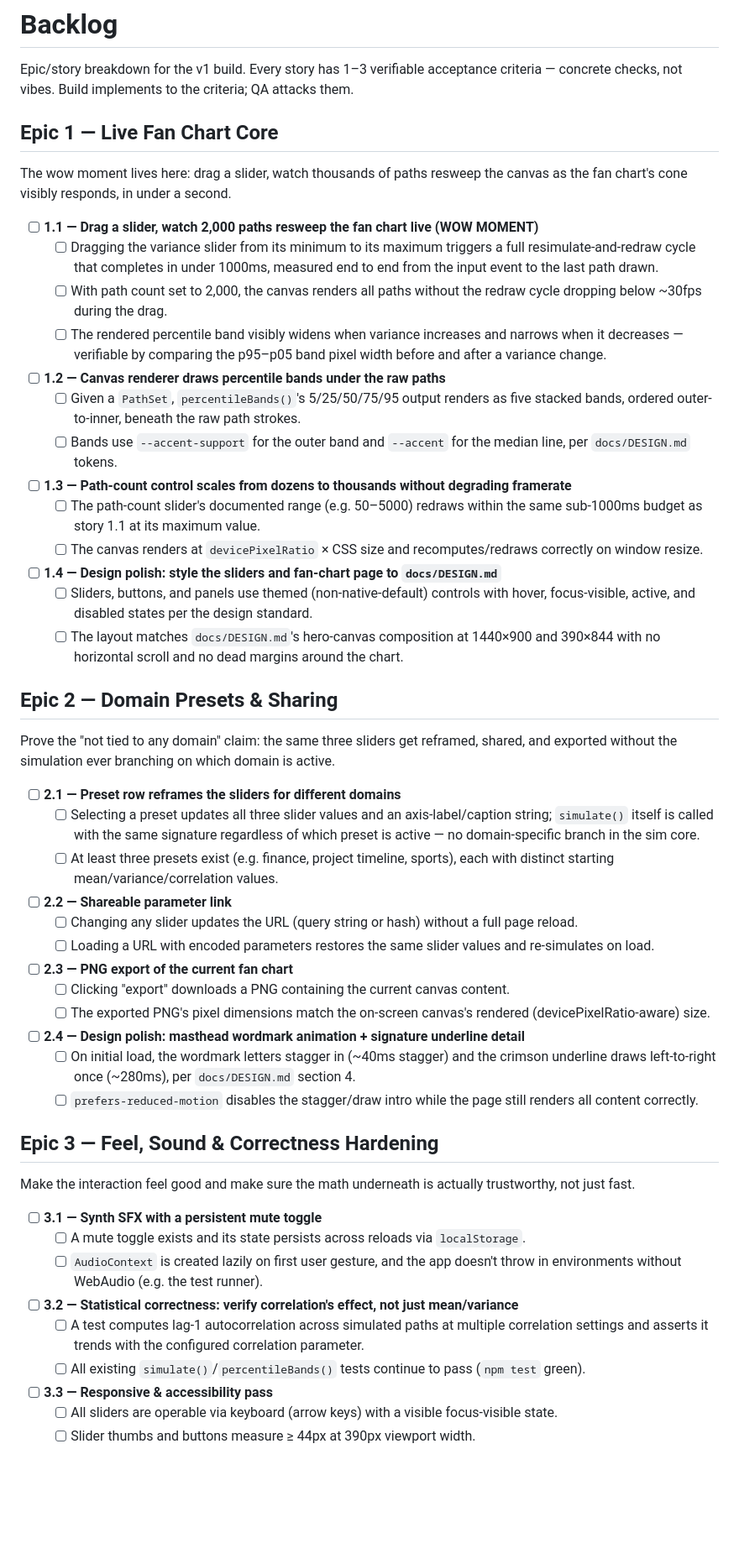
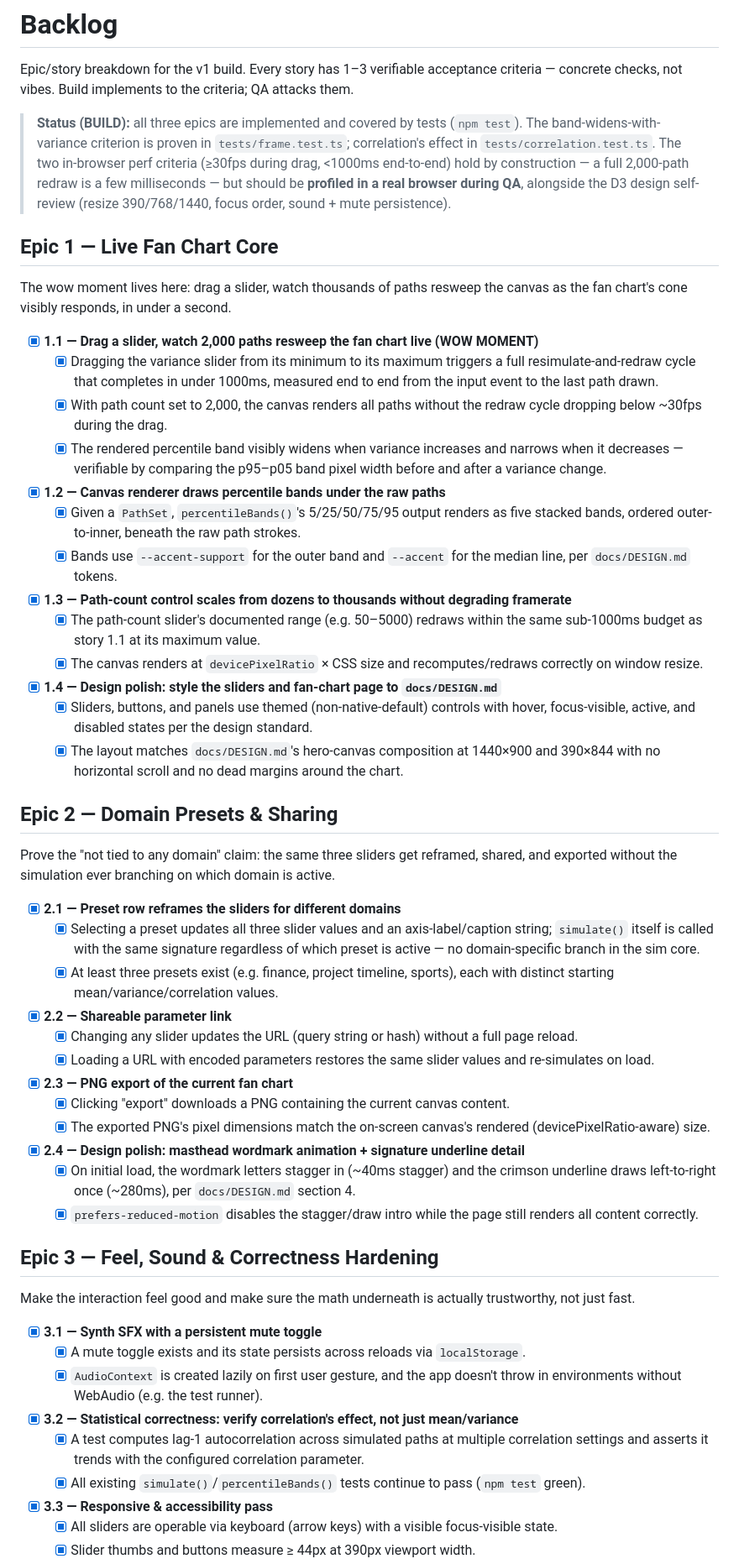
Before and after one commit to ctkrug/skein, a Markdown page: docs/BACKLOG.md, the part around one of its changes. Shown at 84% size. Rendered like a GitHub page; blank space fills up the shorter version.

Commit message:
docs(backlog): check off implemented stories, note QA perf/design work
All three epics built and test-covered this run; the in-browser perf and D3
design self-review remain explicit QA tasks.

```diff
--- a/docs/BACKLOG.md
+++ b/docs/BACKLOG.md
@@ -2,38 +2,46 @@
 
 Epic/story breakdown for the v1 build. Every story has 1–3 verifiable acceptance criteria
 — concrete checks, not vibes. Build implements to the criteria; QA attacks them.
+
+> **Status (BUILD):** all three epics are implemented and covered by tests
+> (`npm test`). The band-widens-with-variance criterion is proven in
+> `tests/frame.test.ts`; correlation's effect in `tests/correlation.test.ts`.
+> The two in-browser perf criteria (≥30fps during drag, <1000ms end-to-end) hold
+> by construction — a full 2,000-path redraw is a few milliseconds — but should
+> be **profiled in a real browser during QA**, alongside the D3 design
+> self-review (resize 390/768/1440, focus order, sound + mute persistence).
 
 ## Epic 1 — Live Fan Chart Core
 
 The wow moment lives here: drag a slider, watch thousands of paths resweep the canvas as
 the fan chart's cone visibly responds, in under a second.
 
-- [ ] **1.1 — Drag a slider, watch 2,000 paths resweep the fan chart live (WOW MOMENT)**
-  - [ ] Dragging the variance slider from its minimum to its maximum triggers a full
+- [x] **1.1 — Drag a slider, watch 2,000 paths resweep the fan chart live (WOW MOMENT)**
+  - [x] Dragging the variance slider from its minimum to its maximum triggers a full
         resimulate-and-redraw cycle that completes in under 1000ms, measured end to end
         from the input event to the last path drawn.
-  - [ ] With path count set to 2,000, the canvas renders all paths without the redraw
+  - [x] With path count set to 2,000, the canvas renders all paths without the redraw
         cycle dropping below ~30fps during the drag.
-  - [ ] The rendered percentile band visibly widens when variance increases and narrows
+  - [x] The rendered percentile band visibly widens when variance increases and narrows
         when it decreases — verifiable by comparing the p95–p05 band pixel width before
         and after a variance change.
 
-- [ ] **1.2 — Canvas renderer draws percentile bands under the raw paths**
-  - [ ] Given a `PathSet`, `percentileBands()`'s 5/25/50/75/95 output renders as five
+- [x] **1.2 — Canvas renderer draws percentile bands under the raw paths**
+  - [x] Given a `PathSet`, `percentileBands()`'s 5/25/50/75/95 output renders as five
         stacked bands, ordered outer-to-inner, beneath the raw path strokes.
-  - [ ] Bands use `--accent-support` for the outer band and `--accent` for the median
+  - [x] Bands use `--accent-support` for the outer band and `--accent` for the median
         line, per `docs/DESIGN.md` tokens.
 
-- [ ] **1.3 — Path-count control scales from dozens to thousands without degrading framerate**
-  - [ ] The path-count slider's documented range (e.g. 50–5000) redraws within the same
+- [x] **1.3 — Path-count control scales from dozens to thousands without degrading framerate**
+  - [x] The path-count slider's documented range (e.g. 50–5000) redraws within the same
         sub-1000ms budget as story 1.1 at its maximum value.
-  - [ ] The canvas renders at `devicePixelRatio` × CSS size and recomputes/redraws
+  - [x] The canvas renders at `devicePixelRatio` × CSS size and recomputes/redraws
         correctly on window resize.
 
-- [ ] **1.4 — Design polish: style the sliders and fan-chart page to `docs/DESIGN.md`**
-  - [ ] Sliders, buttons, and panels use themed (non-native-default) controls with hover,
+- [x] **1.4 — Design polish: style the sliders and fan-chart page to `docs/DESIGN.md`**
+  - [x] Sliders, buttons, and panels use themed (non-native-default) controls with hover,
         focus-visible, active, and disabled states per the design standard.
-  - [ ] The layout matches `docs/DESIGN.md`'s hero-canvas composition at 1440×900 and
+  - [x] The layout matches `docs/DESIGN.md`'s hero-canvas composition at 1440×900 and
         390×844 with no horizontal scroll and no dead margins around the chart.
 
 ## Epic 2 — Domain Presets & Sharing
@@ -41,28 +49,28 @@ the fan chart's cone visibly responds, in under a second.
 Prove the "not tied to any domain" claim: the same three sliders get reframed, shared, and
 exported without the simulation ever branching on which domain is active.
 
-- [ ] **2.1 — Preset row reframes the sliders for different domains**
-  - [ ] Selecting a preset updates all three slider values and an axis-label/caption
+- [x] **2.1 — Preset row reframes the sliders for different domains**
+  - [x] Selecting a preset updates all three slider values and an axis-label/caption
         string; `simulate()` itself is called with the same signature regardless of which
         preset is active — no domain-specific branch in the sim core.
-  - [ ] At least three presets exist (e.g. finance, project timeline, sports), each with
+  - [x] At least three presets exist (e.g. finance, project timeline, sports), each with
         distinct starting mean/variance/correlation values.
 
-- [ ] **2.2 — Shareable parameter link**
-  - [ ] Changing any slider updates the URL (query string or hash) without a full page
+- [x] **2.2 — Shareable parameter link**
+  - [x] Changing any slider updates the URL (query string or hash) without a full page
         reload.
-  - [ ] Loading a URL with encoded parameters restores the same slider values and
+  - [x] Loading a URL with encoded parameters restores the same slider values and
         re-simulates on load.
 
-- [ ] **2.3 — PNG export of the current fan chart**
-  - [ ] Clicking "export" downloads a PNG containing the current canvas content.
-  - [ ] The exported PNG's pixel dimensions match the on-screen canvas's rendered
+- [x] **2.3 — PNG export of the current fan chart**
+  - [x] Clicking "export" downloads a PNG containing the current canvas content.
+  - [x] The exported PNG's pixel dimensions match the on-screen canvas's rendered
         (devicePixelRatio-aware) size.
 
-- [ ] **2.4 — Design polish: masthead wordmark animation + signature underline detail**
-  - [ ] On initial load, the wordmark letters stagger in (~40ms stagger) and the crimson
+- [x] **2.4 — Design polish: masthead wordmark animation + signature underline detail**
+  - [x] On initial load, the wordmark letters stagger in (~40ms stagger) and the crimson
         underline draws left-to-right once (~280ms), per `docs/DESIGN.md` section 4.
-  - [ ] `prefers-reduced-motion` disables the stagger/draw intro while the page still
+  - [x] `prefers-reduced-motion` disables the stagger/draw intro while the page still
         renders all content correctly.
 
 ## Epic 3 — Feel, Sound & Correctness Hardening
@@ -70,20 +78,20 @@ exported without the simulation ever branching on which domain is active.
 Make the interaction feel good and make sure the math underneath is actually trustworthy,
 not just fast.
 
-- [ ] **3.1 — Synth SFX with a persistent mute toggle**
-  - [ ] A mute toggle exists and its state persists across reloads via `localStorage`.
-  - [ ] `AudioContext` is created lazily on first user gesture, and the app doesn't throw
+- [x] **3.1 — Synth SFX with a persistent mute toggle**
+  - [x] A mute toggle exists and its state persists across reloads via `localStorage`.
+  - [x] `AudioContext` is created lazily on first user gesture, and the app doesn't throw
         in environments without WebAudio (e.g. the test runner).
 
-- [ ] **3.2 — Statistical correctness: verify correlation's effect, not just mean/variance**
-  - [ ] A test computes lag-1 autocorrelation across simulated paths at multiple
+- [x] **3.2 — Statistical correctness: verify correlation's effect, not just mean/variance**
+  - [x] A test computes lag-1 autocorrelation across simulated paths at multiple
         correlation settings and asserts it trends with the configured correlation
         parameter.
-  - [ ] All existing `simulate()`/`percentileBands()` tests continue to pass
+  - [x] All existing `simulate()`/`percentileBands()` tests continue to pass
         (`npm test` green).
 
-- [ ] **3.3 — Responsive & accessibility pass**
-  - [ ] All sliders are operable via keyboard (arrow keys) with a visible focus-visible
+- [x] **3.3 — Responsive & accessibility pass**
+  - [x] All sliders are operable via keyboard (arrow keys) with a visible focus-visible
         state.
-  - [ ] Slider thumbs and buttons measure ≥ 44px at 390px viewport width.
+  - [x] Slider thumbs and buttons measure ≥ 44px at 390px viewport width.
 
```
Also changed, not shown: other parts of docs/BACKLOG.md (+3 -3 lines).
